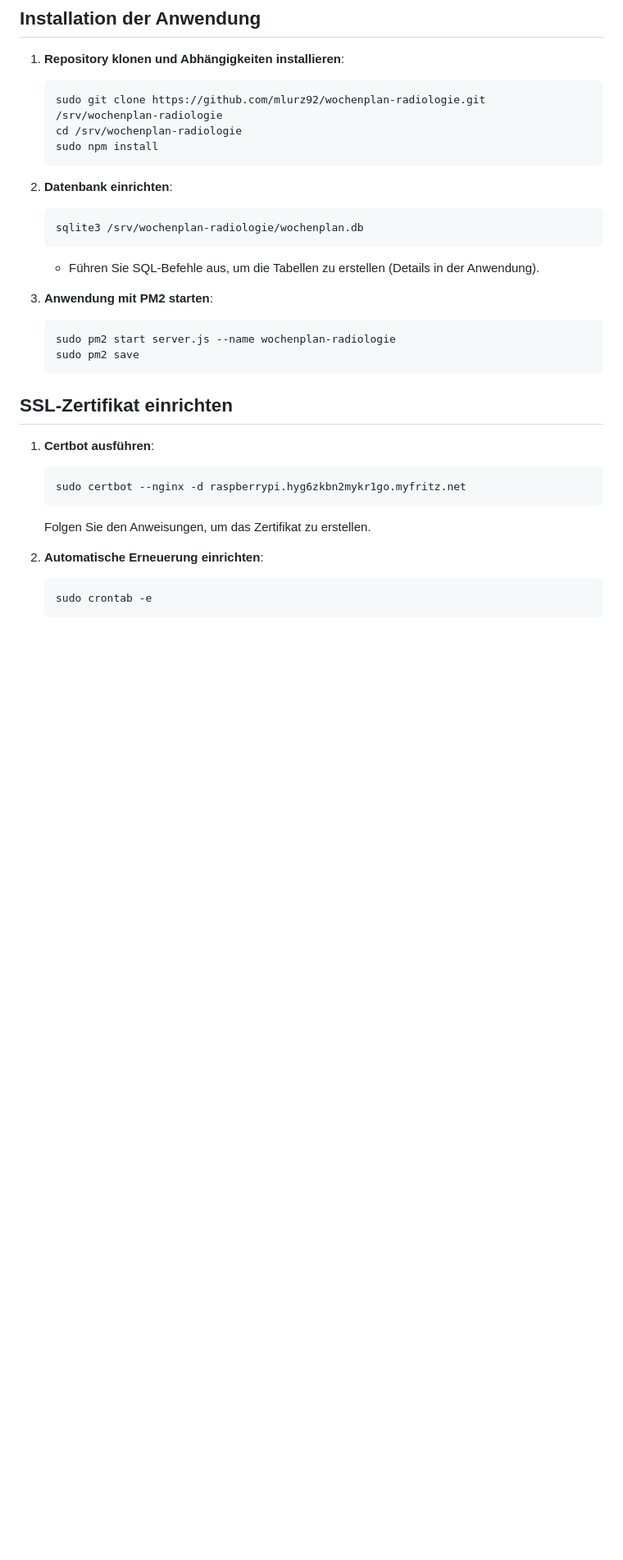
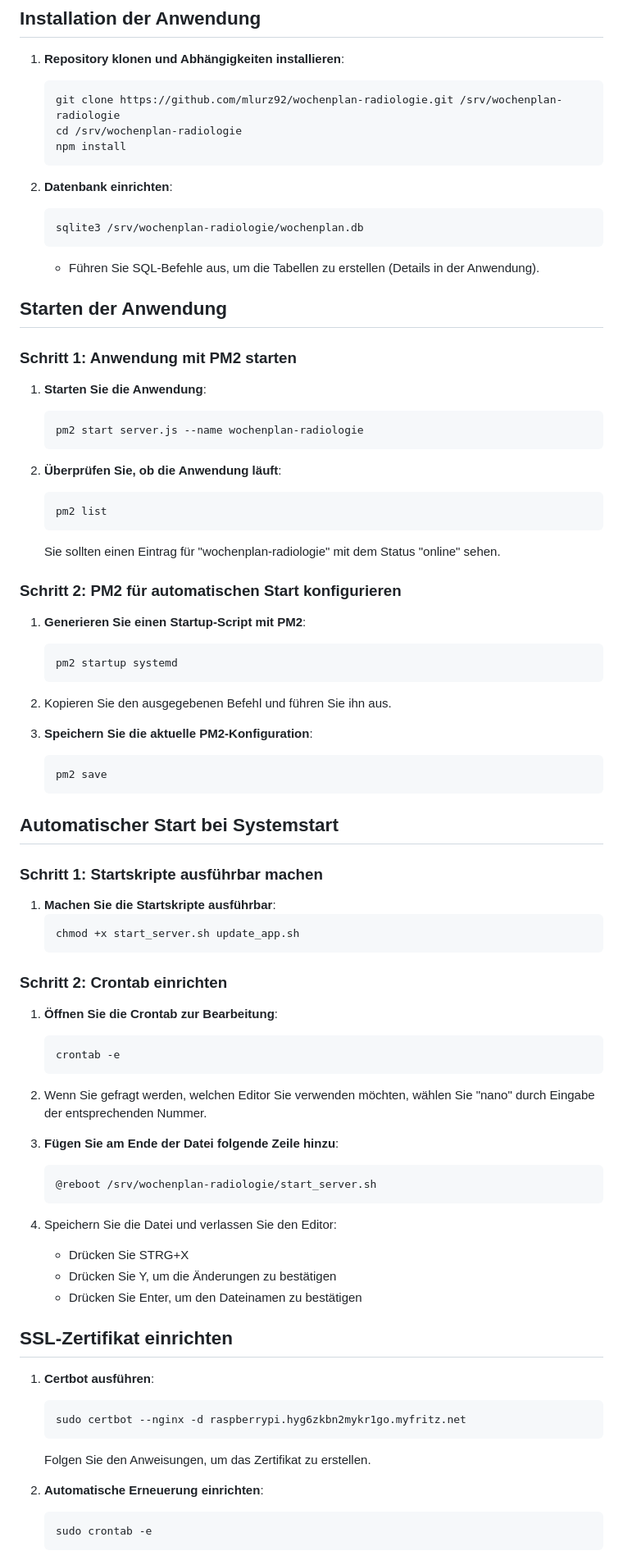
Before and after one commit to mlurz92/wochenplan-radiologie, a Markdown page: README.md, the part around one of its changes. Shown at 82% size. GitHub-like rendering; blank space fills up the shorter version.

````diff
--- a/README.md
+++ b/README.md
@@ -118,9 +118,9 @@ Diese Anwendung dient zur Erstellung und Verwaltung von Wochenplänen für radio
 
 1. **Repository klonen und Abhängigkeiten installieren**:
    ```bash
-   sudo git clone https://github.com/mlurz92/wochenplan-radiologie.git /srv/wochenplan-radiologie
+   git clone https://github.com/mlurz92/wochenplan-radiologie.git /srv/wochenplan-radiologie
    cd /srv/wochenplan-radiologie
-   sudo npm install
+   npm install
    ```
 
 2. **Datenbank einrichten**:
@@ -129,11 +129,62 @@ Diese Anwendung dient zur Erstellung und Verwaltung von Wochenplänen für radio
    ```
    - Führen Sie SQL-Befehle aus, um die Tabellen zu erstellen (Details in der Anwendung).
 
-3. **Anwendung mit PM2 starten**:
+## Starten der Anwendung
+
+### Schritt 1: Anwendung mit PM2 starten
+
+1. **Starten Sie die Anwendung**:
    ```bash
-   sudo pm2 start server.js --name wochenplan-radiologie
-   sudo pm2 save
+   pm2 start server.js --name wochenplan-radiologie
    ```
+
+2. **Überprüfen Sie, ob die Anwendung läuft**:
+   ```bash
+   pm2 list
+   ```
+   Sie sollten einen Eintrag für "wochenplan-radiologie" mit dem Status "online" sehen.
+
+### Schritt 2: PM2 für automatischen Start konfigurieren
+
+1. **Generieren Sie einen Startup-Script mit PM2**:
+   ```bash
+   pm2 startup systemd
+   ```
+
+2. Kopieren Sie den ausgegebenen Befehl und führen Sie ihn aus.
+
+3. **Speichern Sie die aktuelle PM2-Konfiguration**:
+   ```bash
+   pm2 save
+   ```
+
+## Automatischer Start bei Systemstart
+
+### Schritt 1: Startskripte ausführbar machen
+
+1. **Machen Sie die Startskripte ausführbar**:
+   ```bash
+   chmod +x start_server.sh update_app.sh
+   ```
+
+### Schritt 2: Crontab einrichten
+
+1. **Öffnen Sie die Crontab zur Bearbeitung**:
+   ```bash
+   crontab -e
+   ```
+
+2. Wenn Sie gefragt werden, welchen Editor Sie verwenden möchten, wählen Sie "nano" durch Eingabe der entsprechenden Nummer.
+
+3. **Fügen Sie am Ende der Datei folgende Zeile hinzu**:
+   ```bash
+   @reboot /srv/wochenplan-radiologie/start_server.sh
+   ```
+
+4. Speichern Sie die Datei und verlassen Sie den Editor:
+   - Drücken Sie STRG+X
+   - Drücken Sie Y, um die Änderungen zu bestätigen
+   - Drücken Sie Enter, um den Dateinamen zu bestätigen
 
 ## SSL-Zertifikat einrichten
 
````
Also changed, not shown: other parts of README.md (+1 -1 lines).
